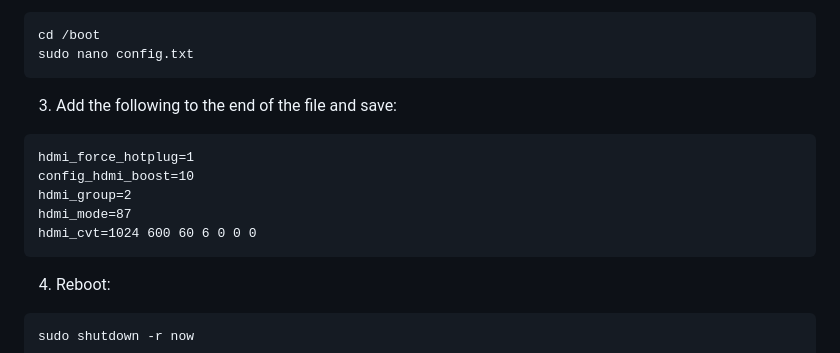
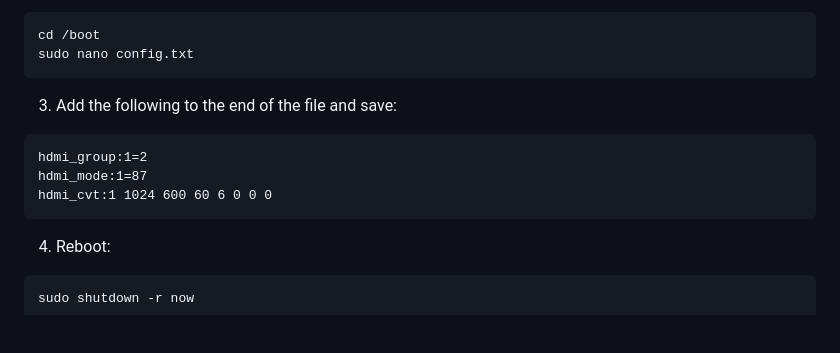
Before and after one commit to chriskomus/solar-battery-bt-monitor, a Markdown page: hardware_setup.md, the part around the change. Rendered like a GitHub page; blank space fills up the shorter version.

````diff
--- a/hardware_setup.md
+++ b/hardware_setup.md
@@ -143,11 +143,9 @@ sudo nano config.txt
 ```
 3. Add the following to the end of the file and save:
 ```
-hdmi_force_hotplug=1
-config_hdmi_boost=10
-hdmi_group=2
-hdmi_mode=87
-hdmi_cvt=1024 600 60 6 0 0 0
+hdmi_group:1=2
+hdmi_mode:1=87
+hdmi_cvt:1 1024 600 60 6 0 0 0
 ```
 4. Reboot:
 ```
````
